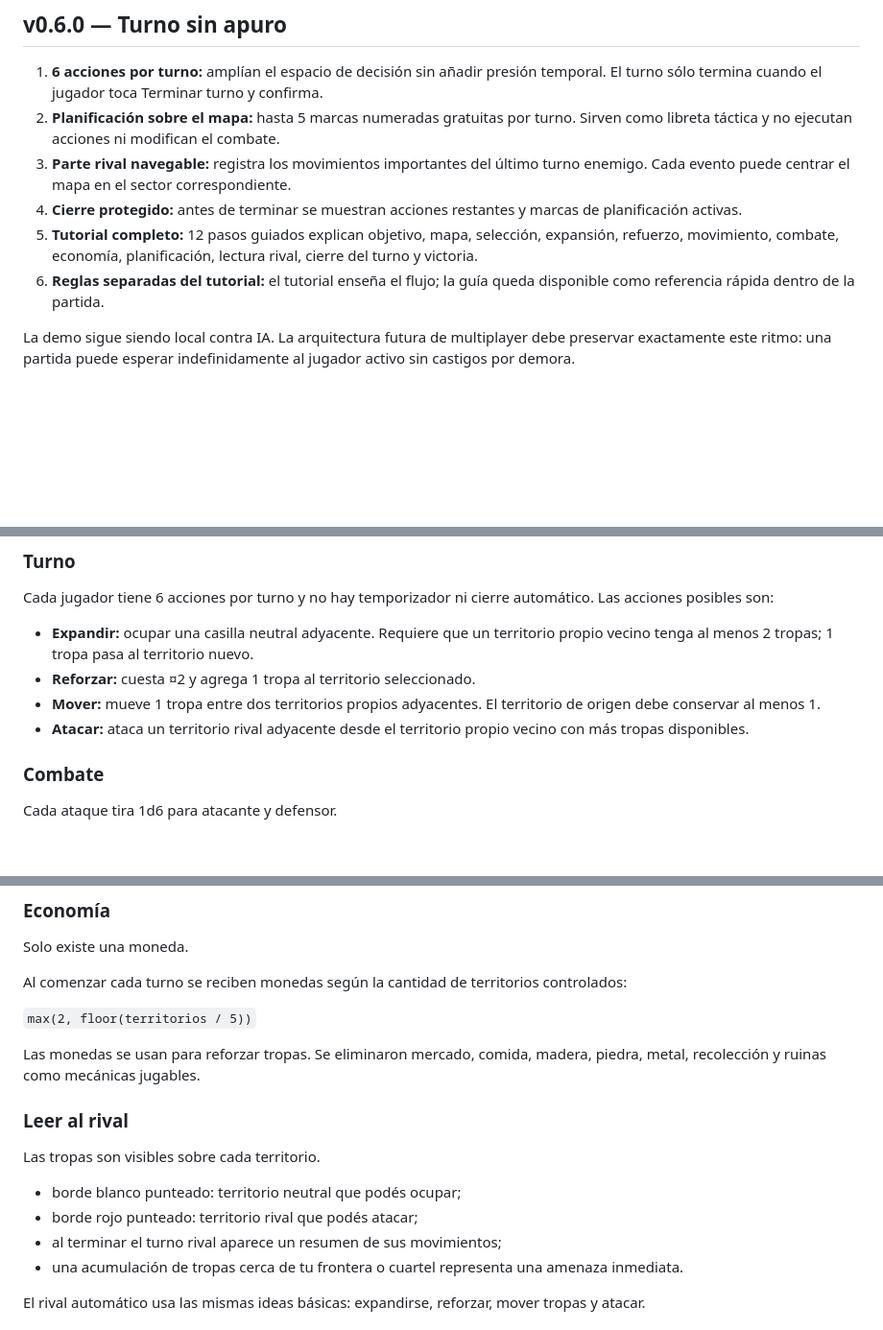
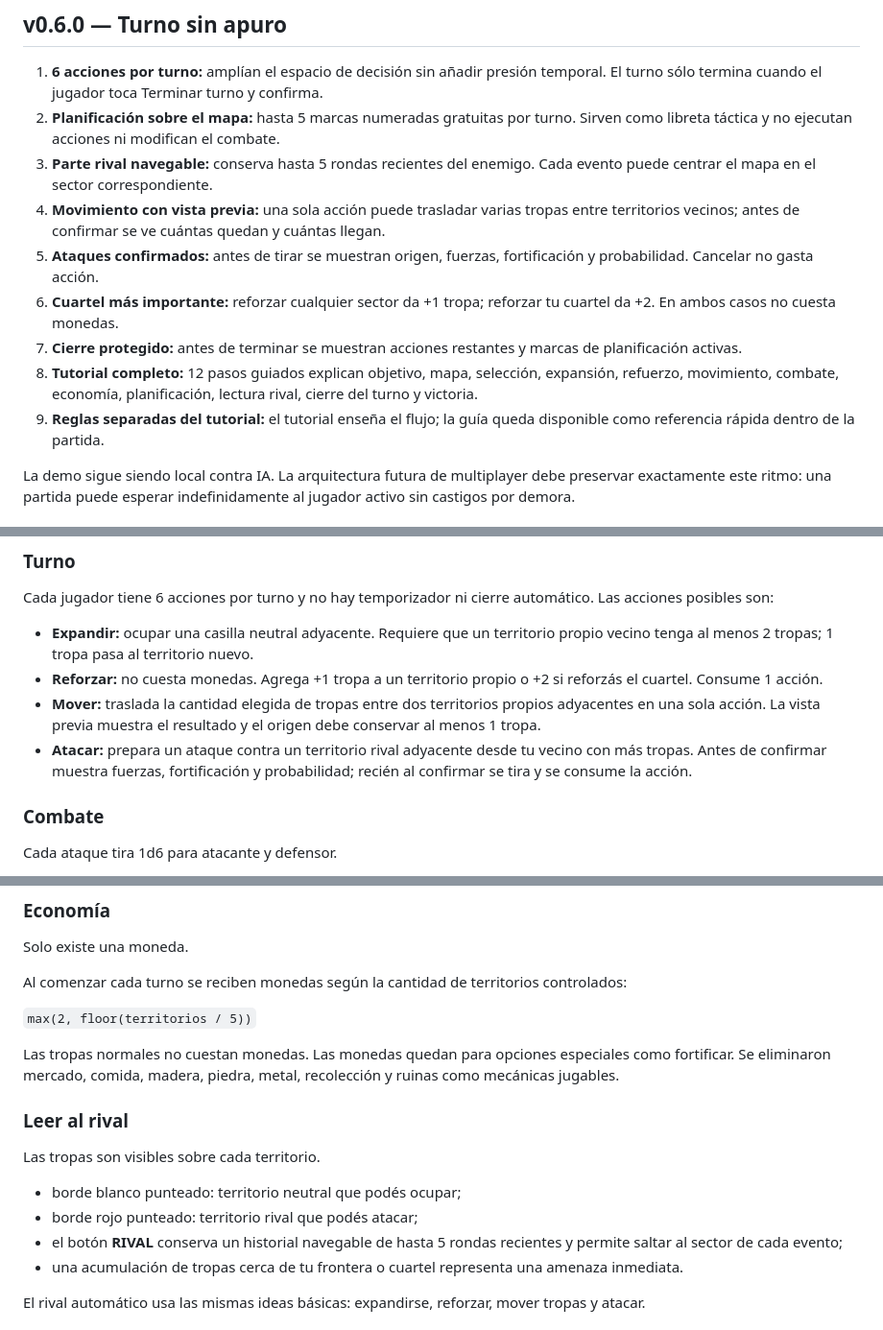
Before and after one commit to guerrasur/guerraminima, a Markdown page: README.md, 3 parts joined by grey strips. Shown at 96% size. GitHub-like rendering; blank space fills up the shorter version.

Commit message:
docs: align v0.6.0 mechanics and NEXO reference

```diff
--- a/README.md
+++ b/README.md
@@ -23,10 +23,13 @@ Frase guía: **Guerra Mínima no intenta que juegues rápido; intenta que siempr
 
 1. **6 acciones por turno:** amplían el espacio de decisión sin añadir presión temporal. El turno sólo termina cuando el jugador toca Terminar turno y confirma.
 2. **Planificación sobre el mapa:** hasta 5 marcas numeradas gratuitas por turno. Sirven como libreta táctica y no ejecutan acciones ni modifican el combate.
-3. **Parte rival navegable:** registra los movimientos importantes del último turno enemigo. Cada evento puede centrar el mapa en el sector correspondiente.
-4. **Cierre protegido:** antes de terminar se muestran acciones restantes y marcas de planificación activas.
-5. **Tutorial completo:** 12 pasos guiados explican objetivo, mapa, selección, expansión, refuerzo, movimiento, combate, economía, planificación, lectura rival, cierre del turno y victoria.
-6. **Reglas separadas del tutorial:** el tutorial enseña el flujo; la guía queda disponible como referencia rápida dentro de la partida.
+3. **Parte rival navegable:** conserva hasta 5 rondas recientes del enemigo. Cada evento puede centrar el mapa en el sector correspondiente.
+4. **Movimiento con vista previa:** una sola acción puede trasladar varias tropas entre territorios vecinos; antes de confirmar se ve cuántas quedan y cuántas llegan.
+5. **Ataques confirmados:** antes de tirar se muestran origen, fuerzas, fortificación y probabilidad. Cancelar no gasta acción.
+6. **Cuartel más importante:** reforzar cualquier sector da +1 tropa; reforzar tu cuartel da +2. En ambos casos no cuesta monedas.
+7. **Cierre protegido:** antes de terminar se muestran acciones restantes y marcas de planificación activas.
+8. **Tutorial completo:** 12 pasos guiados explican objetivo, mapa, selección, expansión, refuerzo, movimiento, combate, economía, planificación, lectura rival, cierre del turno y victoria.
+9. **Reglas separadas del tutorial:** el tutorial enseña el flujo; la guía queda disponible como referencia rápida dentro de la partida.
 
 La demo sigue siendo local contra IA. La arquitectura futura de multiplayer debe preservar exactamente este ritmo: una partida puede esperar indefinidamente al jugador activo sin castigos por demora.
 
@@ -59,9 +62,9 @@ Si el rival conquista tu cuartel o alcanza antes el 60%, perdés.
 Cada jugador tiene 6 acciones por turno y no hay temporizador ni cierre automático. Las acciones posibles son:
 
 - **Expandir:** ocupar una casilla neutral adyacente. Requiere que un territorio propio vecino tenga al menos 2 tropas; 1 tropa pasa al territorio nuevo.
-- **Reforzar:** cuesta ¤2 y agrega 1 tropa al territorio seleccionado.
-- **Mover:** mueve 1 tropa entre dos territorios propios adyacentes. El territorio de origen debe conservar al menos 1.
-- **Atacar:** ataca un territorio rival adyacente desde el territorio propio vecino con más tropas disponibles.
+- **Reforzar:** no cuesta monedas. Agrega +1 tropa a un territorio propio o +2 si reforzás el cuartel. Consume 1 acción.
+- **Mover:** traslada la cantidad elegida de tropas entre dos territorios propios adyacentes en una sola acción. La vista previa muestra el resultado y el origen debe conservar al menos 1 tropa.
+- **Atacar:** prepara un ataque contra un territorio rival adyacente desde tu vecino con más tropas. Antes de confirmar muestra fuerzas, fortificación y probabilidad; recién al confirmar se tira y se consume la acción.
 
 ### Combate
 
@@ -80,7 +83,7 @@ Al comenzar cada turno se reciben monedas según la cantidad de territorios cont
 
 `max(2, floor(territorios / 5))`
 
-Las monedas se usan para reforzar tropas. Se eliminaron mercado, comida, madera, piedra, metal, recolección y ruinas como mecánicas jugables.
+Las tropas normales no cuestan monedas. Las monedas quedan para opciones especiales como fortificar. Se eliminaron mercado, comida, madera, piedra, metal, recolección y ruinas como mecánicas jugables.
 
 ### Leer al rival
 
@@ -88,7 +91,7 @@ Las tropas son visibles sobre cada territorio.
 
 - borde blanco punteado: territorio neutral que podés ocupar;
 - borde rojo punteado: territorio rival que podés atacar;
-- al terminar el turno rival aparece un resumen de sus movimientos;
+- el botón **RIVAL** conserva un historial navegable de hasta 5 rondas recientes y permite saltar al sector de cada evento;
 - una acumulación de tropas cerca de tu frontera o cuartel representa una amenaza inmediata.
 
 El rival automático usa las mismas ideas básicas: expandirse, reforzar, mover tropas y atacar.
```
